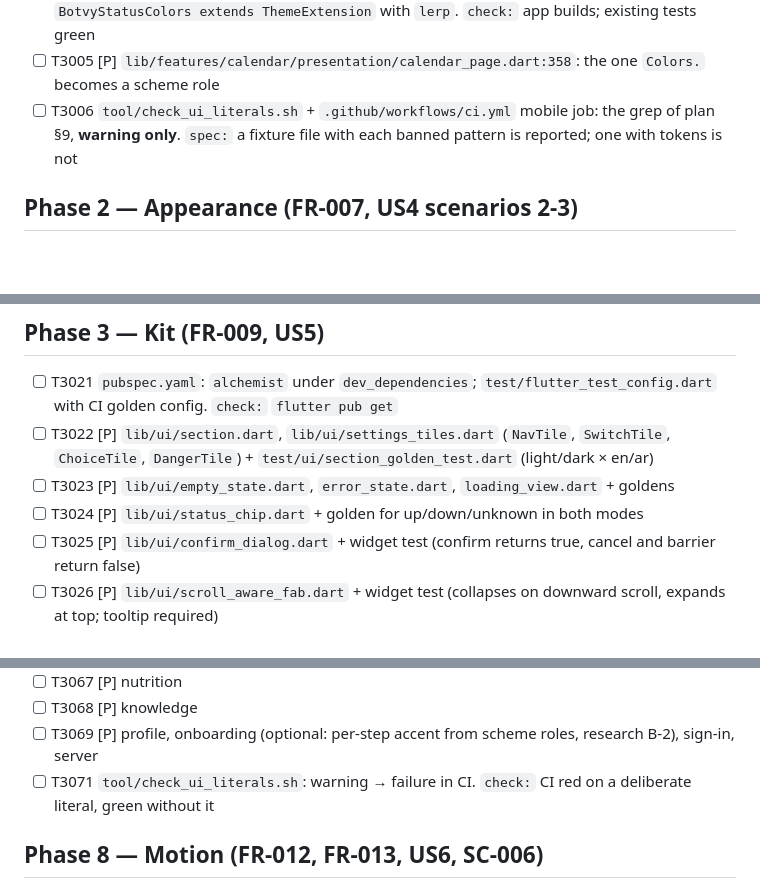
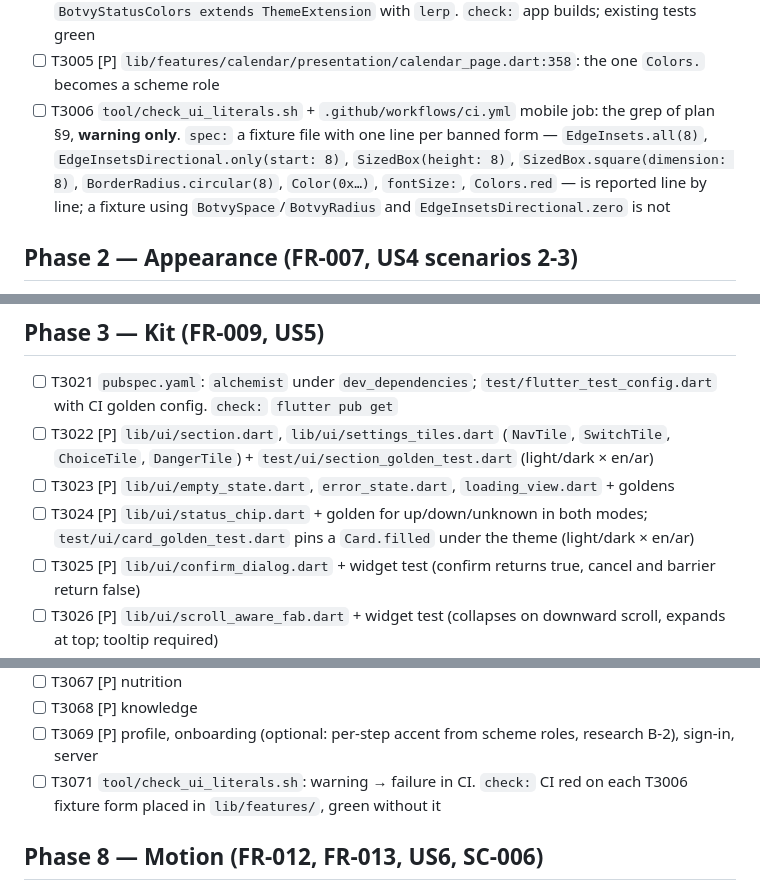
Before and after one commit to MohammedMoataz/botvy, a Markdown page: specs/030-mobile-ui-kit/tasks.md, 3 parts joined by grey strips. GitHub-like rendering; blank space fills up the shorter version.

```diff
--- a/specs/030-mobile-ui-kit/tasks.md
+++ b/specs/030-mobile-ui-kit/tasks.md
@@ -29,8 +29,12 @@ they start with `packages/` or `.github/`.
 - [ ] T3005 [P] `lib/features/calendar/presentation/calendar_page.dart:358`:
   the one `Colors.` becomes a scheme role
 - [ ] T3006 `tool/check_ui_literals.sh` + `.github/workflows/ci.yml` mobile
-  job: the grep of plan §9, **warning only**. `spec:` a fixture file with
-  each banned pattern is reported; one with tokens is not
+  job: the grep of plan §9, **warning only**. `spec:` a fixture file with one
+  line per banned form — `EdgeInsets.all(8)`, `EdgeInsetsDirectional.only(start: 8)`,
+  `SizedBox(height: 8)`, `SizedBox.square(dimension: 8)`,
+  `BorderRadius.circular(8)`, `Color(0x…)`, `fontSize:`, `Colors.red` — is
+  reported line by line; a fixture using `BotvySpace`/`BotvyRadius` and
+  `EdgeInsetsDirectional.zero` is not
 
 ## Phase 2 — Appearance (FR-007, US4 scenarios 2-3)
 
@@ -56,7 +60,8 @@ they start with `packages/` or `.github/`.
 - [ ] T3023 [P] `lib/ui/empty_state.dart`, `error_state.dart`,
   `loading_view.dart` + goldens
 - [ ] T3024 [P] `lib/ui/status_chip.dart` + golden for up/down/unknown in
-  both modes
+  both modes; `test/ui/card_golden_test.dart` pins a `Card.filled` under the
+  theme (light/dark × en/ar)
 - [ ] T3025 [P] `lib/ui/confirm_dialog.dart` + widget test (confirm returns
   true, cancel and barrier return false)
 - [ ] T3026 [P] `lib/ui/scroll_aware_fab.dart` + widget test (collapses on
@@ -138,7 +143,8 @@ states, `SliverAppBar.large` on tab roots, `Card.filled` items,
 - [ ] T3069 [P] profile, onboarding (optional: per-step accent from scheme
   roles, research B-2), sign-in, server
 - [ ] T3071 `tool/check_ui_literals.sh`: warning → failure in CI.
-  `check:` CI red on a deliberate literal, green without it
+  `check:` CI red on each T3006 fixture form placed in `lib/features/`, green
+  without it
 
 ## Phase 8 — Motion (FR-012, FR-013, US6, SC-006)
 
```
Also changed, not shown: specs/030-mobile-ui-kit/plan.md (+14 -4 lines), specs/030-mobile-ui-kit/spec.md (+4 -1 lines).
